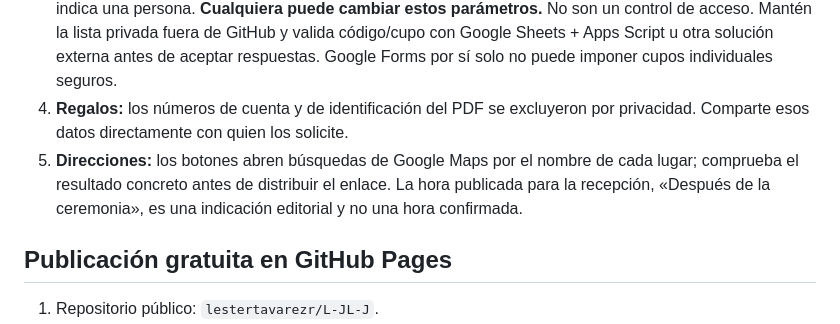
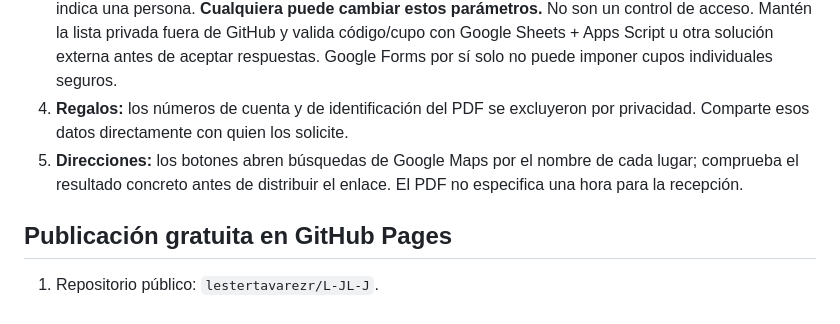
Before and after one commit to lestertavarezr/L-JL-J, a Markdown page: README.md, the part around the change. GitHub-like rendering.

Commit message:
Clarify reception time is unspecified

```diff
--- a/README.md
+++ b/README.md
@@ -12,7 +12,7 @@ Desde esta carpeta, ejecuta `python3 -m http.server 8000` y abre `http://localho
 2. **Formulario:** crea y publica un Google Form, copia el vínculo público de respuesta en `formUrl` dentro de `config.js`. Hasta entonces se muestra un aviso elegante en vez de un botón roto. Si quieres que el código familiar y el número de invitados viajen a campos prellenados, obtén los identificadores `entry.123…` mediante Google Forms > menú de tres puntos > Obtener enlace prellenado y configúralos en `formFields`.
 3. **Enlaces familiares:** `https://lestertavarezr.github.io/L-JL-J/?code=FAM001&guests=5` muestra el código y el cupo indicado y, si configuras sus campos, los transmite al formulario. Un enlace con `guests=1` indica una persona. **Cualquiera puede cambiar estos parámetros.** No son un control de acceso. Mantén la lista privada fuera de GitHub y valida código/cupo con Google Sheets + Apps Script u otra solución externa antes de aceptar respuestas. Google Forms por sí solo no puede imponer cupos individuales seguros.
 4. **Regalos:** los números de cuenta y de identificación del PDF se excluyeron por privacidad. Comparte esos datos directamente con quien los solicite.
-5. **Direcciones:** los botones abren búsquedas de Google Maps por el nombre de cada lugar; comprueba el resultado concreto antes de distribuir el enlace. La hora publicada para la recepción, «Después de la ceremonia», es una indicación editorial y no una hora confirmada.
+5. **Direcciones:** los botones abren búsquedas de Google Maps por el nombre de cada lugar; comprueba el resultado concreto antes de distribuir el enlace. El PDF no especifica una hora para la recepción.
 
 ## Publicación gratuita en GitHub Pages
 
```
